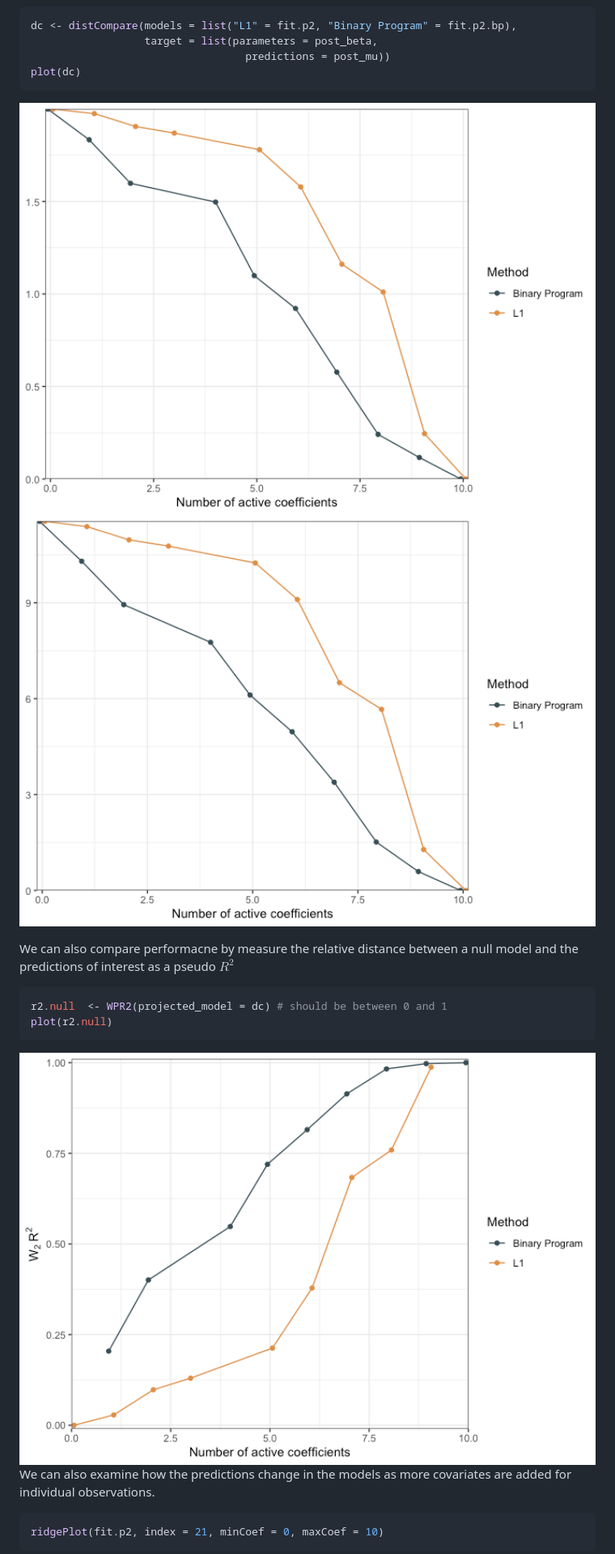
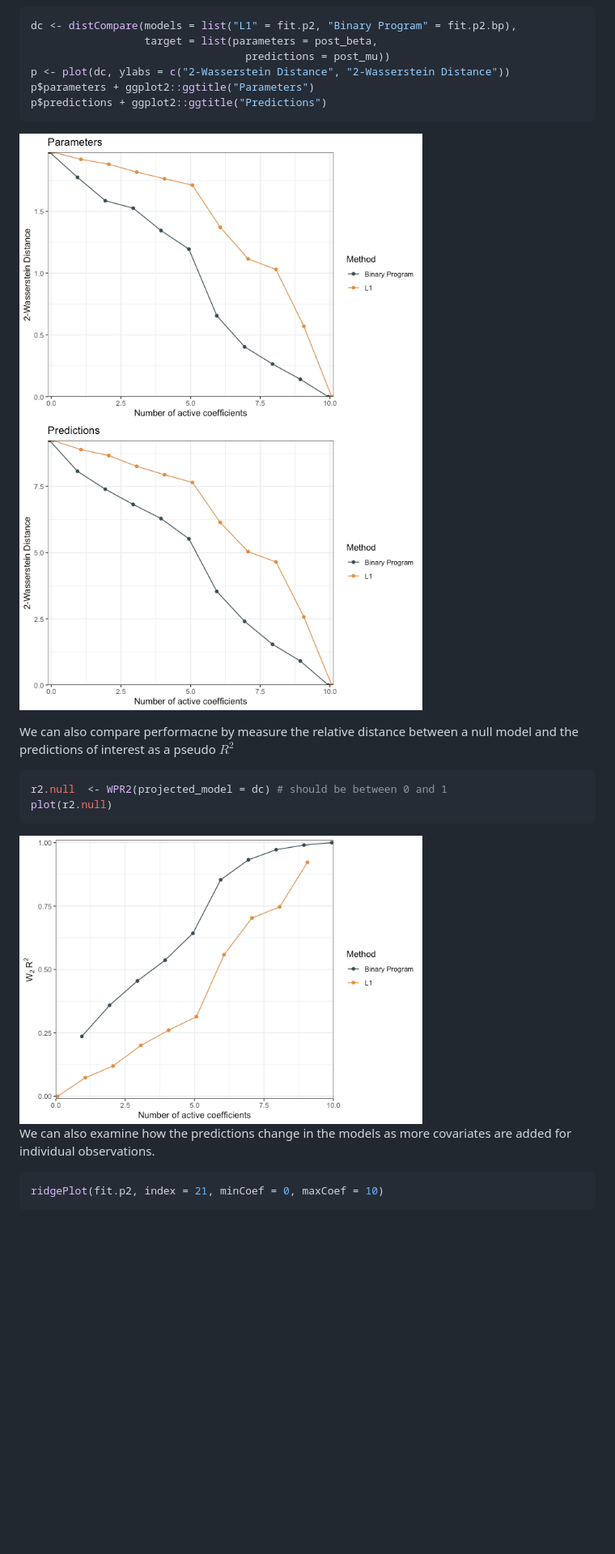
Before and after one commit to ericdunipace/WpProj, a Markdown page: README.md, the part around the change printed below. Shown: that part at 81% size. GitHub-like rendering; pictures changed too: man/figures/README-example_continued_plot_noecho-1.png, man/figures/README-example_continued_plot_noecho-2.png, man/figures/README-r2_plots_noecho-1.png; blank space fills up the shorter version.

Commit message:
update readme and adjust notes from winbuilder

````diff
--- a/README.md
+++ b/README.md
@@ -88,10 +90,12 @@ model) and then generate a plot
 dc <- distCompare(models = list("L1" = fit.p2, "Binary Program" = fit.p2.bp),
                   target = list(parameters = post_beta,
                                   predictions = post_mu))
-plot(dc)
+p <- plot(dc, ylabs = c("2-Wasserstein Distance", "2-Wasserstein Distance"))
+p$parameters + ggplot2::ggtitle("Parameters")
+p$predictions + ggplot2::ggtitle("Predictions")
 ```
 
-<img src="man/figures/README-example_continued_plot_noecho-1.png" width="100%" /><img src="man/figures/README-example_continued_plot_noecho-2.png" width="100%" />
+<img src="man/figures/README-example_continued_plot_noecho-1.png" width="70%" /><img src="man/figures/README-example_continued_plot_noecho-2.png" width="70%" />
 
 We can also compare performacne by measure the relative distance between
 a null model and the predictions of interest as a pseudo $R^2$
@@ -101,7 +105,7 @@ r2.null  <- WPR2(projected_model = dc) # should be between 0 and 1
 plot(r2.null)
 ```
 
-<img src="man/figures/README-r2_plots_noecho-1.png" width="100%" />
+<img src="man/figures/README-r2_plots_noecho-1.png" width="70%" />
 
 We can also examine how the predictions change in the models as more
 covariates are added for individual observations.
````
Also changed, not shown: other parts of README.md (+9 -7 lines), man/figures/README-ridgeplots_noecho-1.png, 7 other files.
